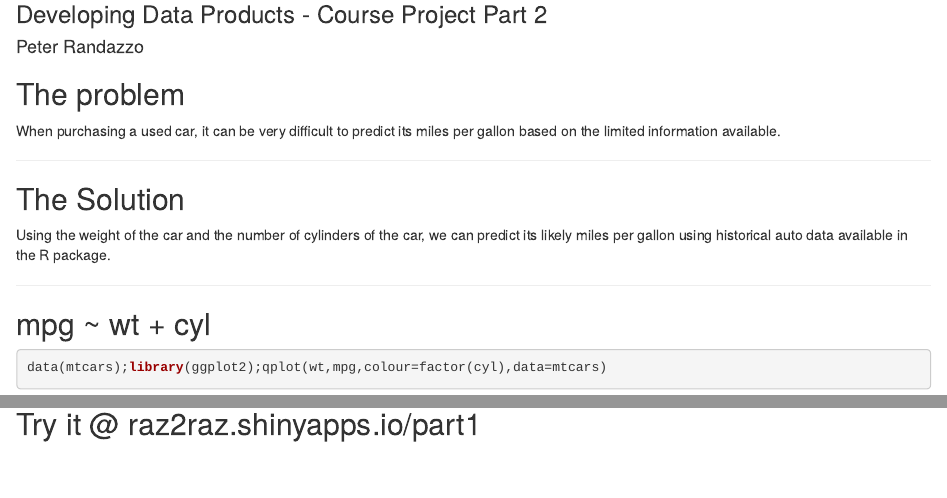
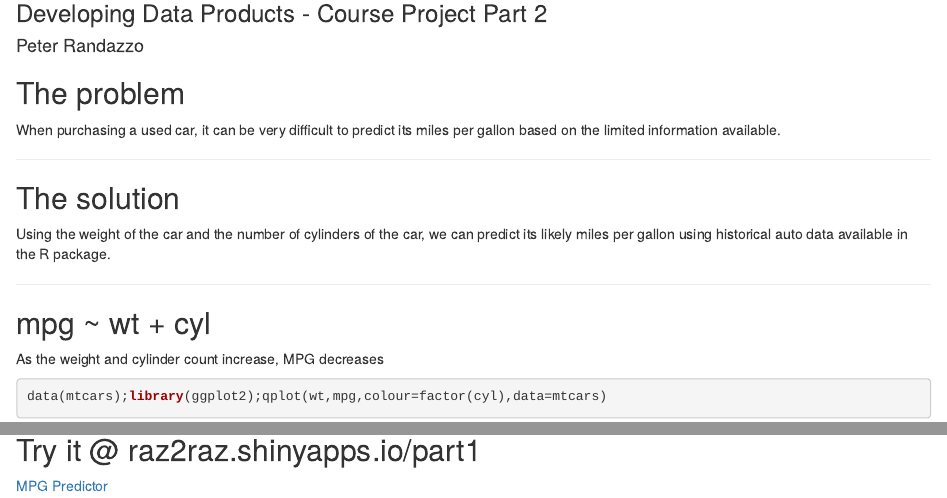
Before and after one commit to raz2raz/ddproducts_slidify, an R Markdown document (index.Rmd): the page in a window 1100 px wide, from 80 px down, and a second part further down, joined at a grey line. Rendered offline with R 4.5, knitr and Pandoc, with nearby package versions.

Commit message:
edit for non-working iframe

````diff
--- a/index.Rmd
+++ b/index.Rmd
@@ -17,15 +17,15 @@
 
 ---
 
-## The Solution
+## The solution
 
 Using the weight of the car and the number of cylinders of the car, we can predict its likely miles per gallon using historical auto data available in the R package.
 
 ---
 
 ## mpg ~ wt + cyl
-
-```{r}
+As the weight and cylinder count increase, MPG decreases
+```{r fig.width=7,fig.height=5}
 data(mtcars);library(ggplot2);qplot(wt,mpg,colour=factor(cyl),data=mtcars)
 ```
 
@@ -33,4 +33,4 @@
 
 ## Try it @ raz2raz.shinyapps.io/part1
 
-<iframe src=http:/raz2raz.shinyapps.io/part1/></iframe>
+[MPG Predictor](http:/raz2raz.shinyapps.io/part1/)
````
Also changed, not shown: assets/fig/unnamed-chunk-1-1.png, index.html, index.md.
